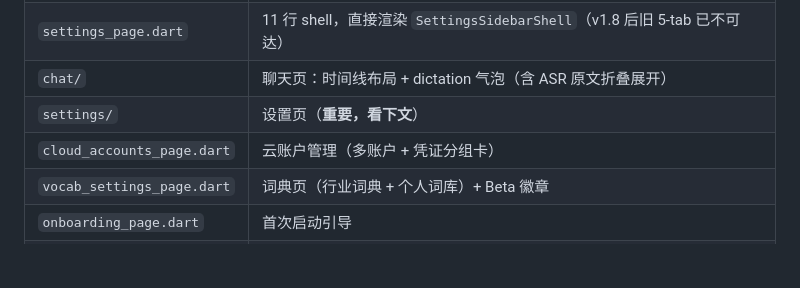
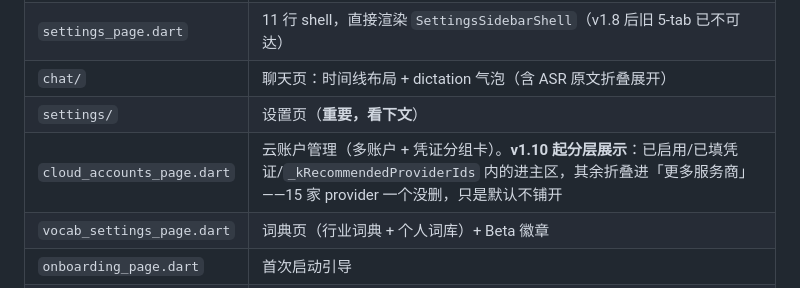
Before and after one commit to 4over7/SpeakOut, a Markdown page: lib/ui/AGENTS.md, the part around the change. Rendered like a GitHub page; blank space fills up the shorter version.

Commit message:
docs: 补充云账户页分层行为到 L2 文档
新人改 cloud_accounts_page 时必须知道它是分层展示（主区 + 折叠区），
否则会误以为 provider 被删了。

Co-Authored-By: Claude Opus 5 (1M context) <noreply@anthropic.com>

```diff
--- a/lib/ui/AGENTS.md
+++ b/lib/ui/AGENTS.md
@@ -19,7 +19,7 @@
 | `settings_page.dart` | 11 行 shell，直接渲染 `SettingsSidebarShell`（v1.8 后旧 5-tab 已不可达）|
 | `chat/` | 聊天页：时间线布局 + dictation 气泡（含 ASR 原文折叠展开） |
 | `settings/` | 设置页（**重要，看下文**）|
-| `cloud_accounts_page.dart` | 云账户管理（多账户 + 凭证分组卡）|
+| `cloud_accounts_page.dart` | 云账户管理（多账户 + 凭证分组卡）。**v1.10 起分层展示**：已启用/已填凭证/`_kRecommendedProviderIds` 内的进主区，其余折叠进「更多服务商」——15 家 provider 一个没删，只是默认不铺开 |
 | `vocab_settings_page.dart` | 词典页（行业词典 + 个人词库）+ Beta 徽章 |
 | `onboarding_page.dart` | 首次启动引导 |
 | `billing_page.dart` | 余额 / 订阅 / Token 历史 |
```
